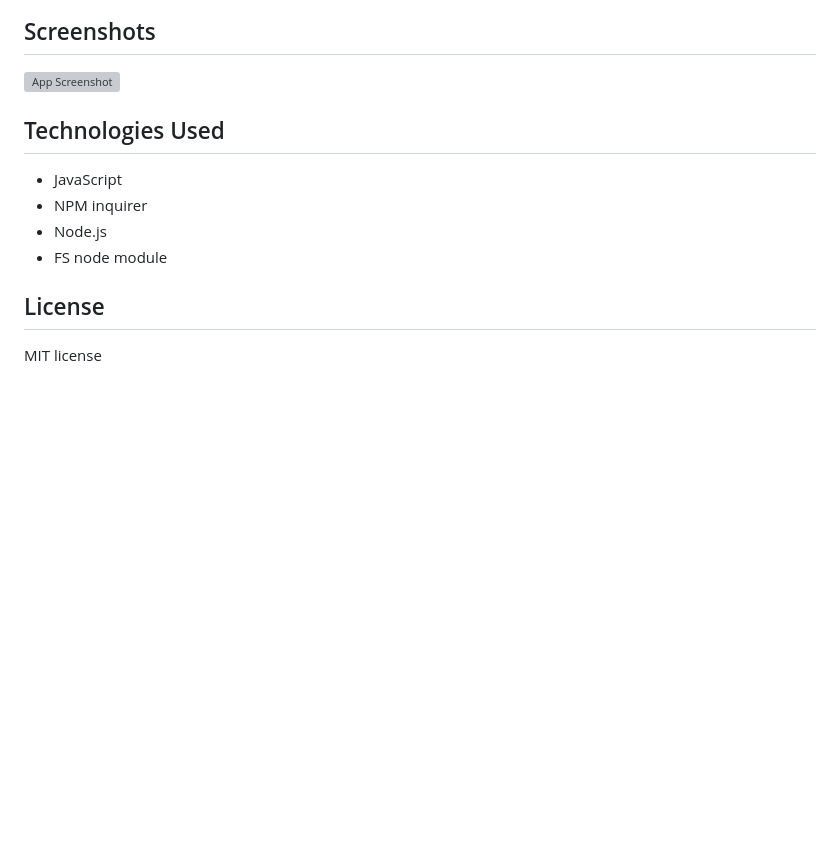
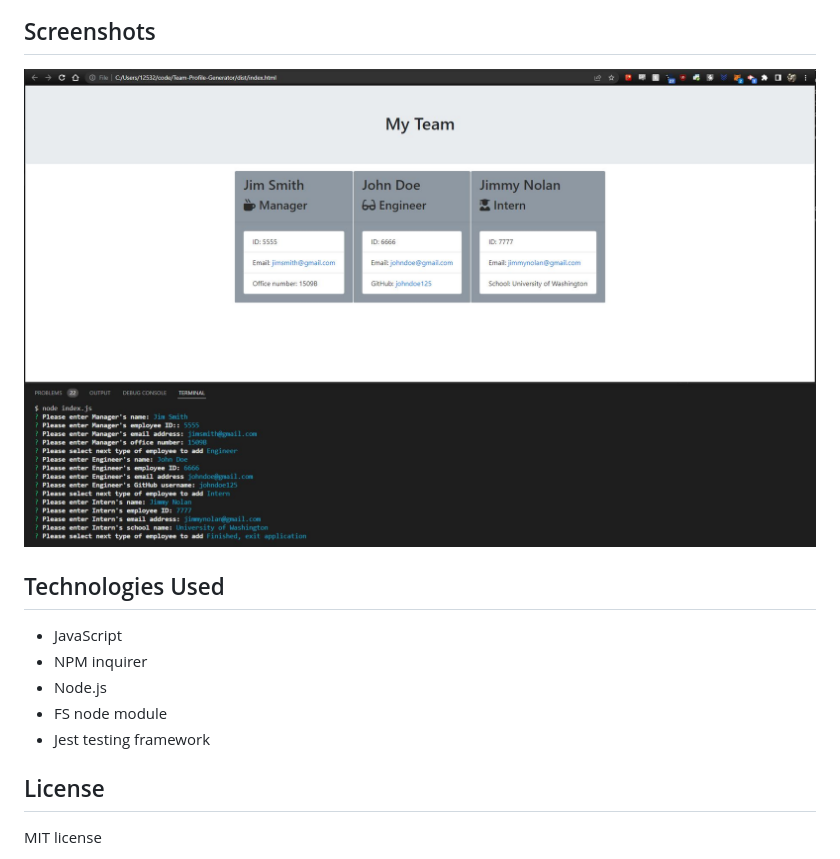
Before and after one commit to jchoe125/Team-Profile-Generator, a Markdown page: README.md, the part around the change printed below. Drawn GitHub-style; pictures changed too: appdemo/teamgeneratorappscreenshot.JPG (added); blank space fills up the shorter version; grey boxes are pictures that could not be loaded.

Commit message:
updated index.js file, updated readme file, added screenshots/video of application

```diff
--- a/README.md
+++ b/README.md
@@ -64,12 +64,13 @@ The user must perform an npm install to install all required dependencies prior
 
 ## Screenshots
-![App Screenshot](./)
+![App Screenshot](./appdemo/teamgeneratorappscreenshot.JPG)
 
 ## Technologies Used
 * JavaScript
 * NPM inquirer
 * Node.js
 * FS node module
+* Jest testing framework
 
 ## License
 MIT license
```
Also changed, not shown: other parts of README.md (+17 -17 lines), 4 other files.
